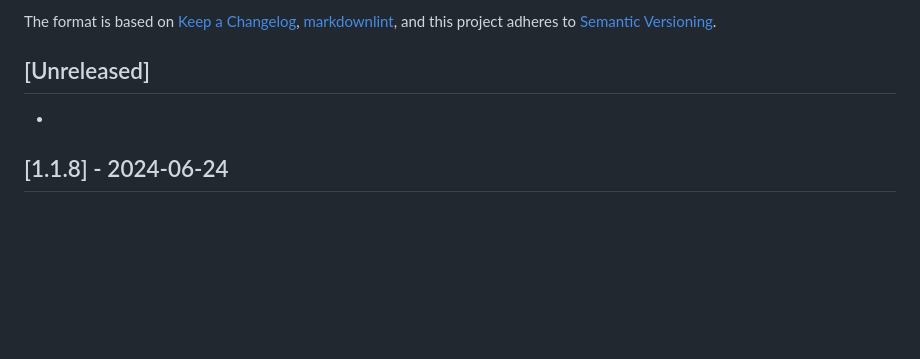
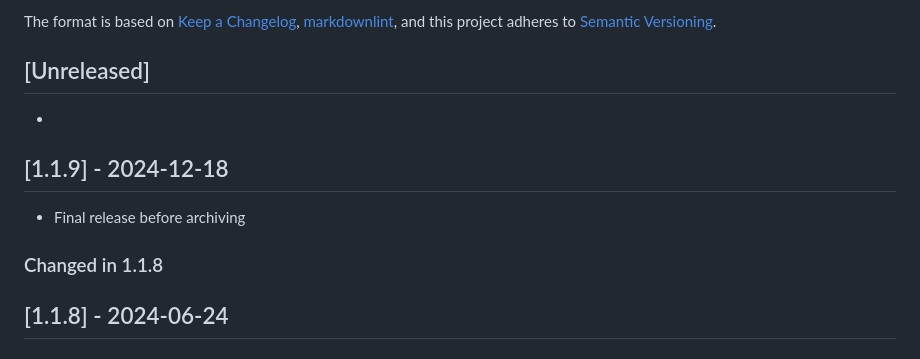
Before and after one commit to senzing-garage/entity-search-web-app-console, a Markdown page: CHANGELOG.md, the part around the change. Rendered like a GitHub page; blank space fills up the shorter version.

Commit message:
#282 Deprecate

```diff
--- a/CHANGELOG.md
+++ b/CHANGELOG.md
@@ -9,6 +9,12 @@ and this project adheres to [Semantic Versioning](https://semver.org/spec/v2.0.0
 ## [Unreleased]
 
 -
+
+## [1.1.9] - 2024-12-18
+
+- Final release before archiving
+
+### Changed in 1.1.8
 
 ## [1.1.8] - 2024-06-24
 
```
